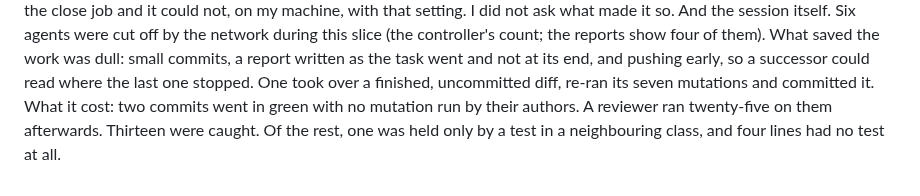
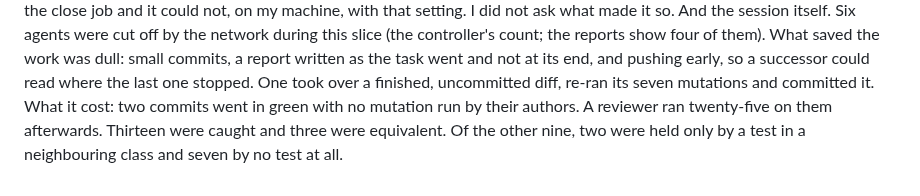
Before and after one commit to Ayodeji97/moyi-backend, a Markdown page: docs/learning-log.md, the part around the change. Rendered like a GitHub page.

Commit message:
docs: the learning log's count of surviving mutants, corrected
Co-Authored-By: Claude Opus 5.5 <noreply@anthropic.com>

```diff
--- a/docs/learning-log.md
+++ b/docs/learning-log.md
@@ -2150,6 +2150,6 @@ Wrong about: where a rule is held. I held "withdrawn means erased" in the read g
          pushing early, so a successor could read where the last one stopped. One took
          over a finished, uncommitted diff, re-ran its seven mutations and committed it.
          What it cost: two commits went in green with no mutation run by their authors.
-         A reviewer ran twenty-five on them afterwards. Thirteen were caught. Of the rest,
-         one was held only by a test in a neighbouring class, and four lines had no test
-         at all.
+         A reviewer ran twenty-five on them afterwards. Thirteen were caught and three
+         were equivalent. Of the other nine, two were held only by a test in a
+         neighbouring class and seven by no test at all.
```
